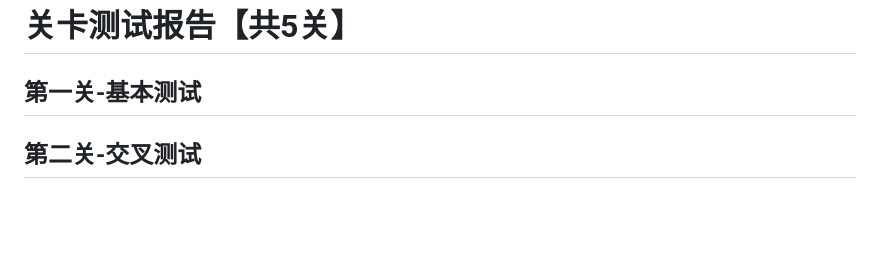
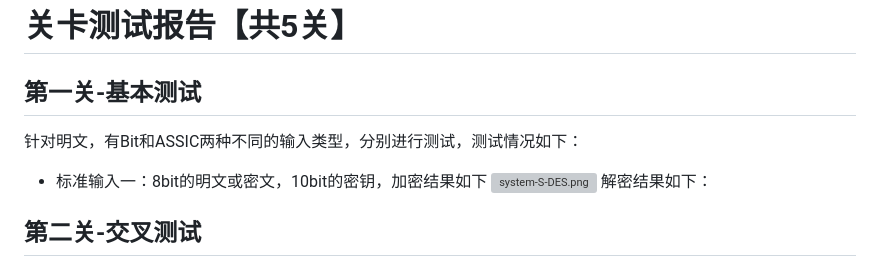
Before and after one commit to CoffeeTau/DSG_S-DES, a Markdown page: README.md, the part around the change. Drawn GitHub-style; blank space fills up the shorter version; grey boxes are pictures that could not be loaded.

```diff
--- a/README.md
+++ b/README.md
@@ -33,6 +33,11 @@
 
 # 关卡测试报告【共5关】
 ## 第一关-基本测试
+针对明文，有Bit和ASSIC两种不同的输入类型，分别进行测试，测试情况如下：
+- 标准输入一：8bit的明文或密文，10bit的密钥，加密结果如下
+![system-S-DES.png](images/system-S-DES.png)
+解密结果如下：
+
 
 ## 第二关-交叉测试
 ### 加密
```
